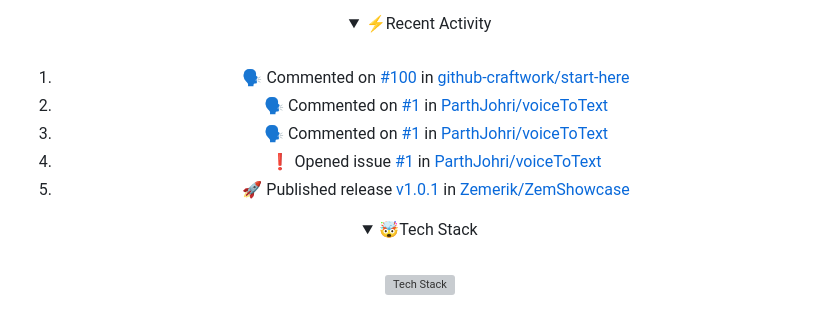
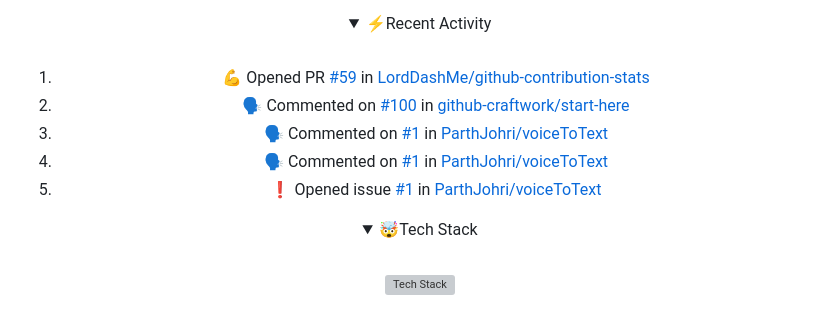
Before and after one commit to Zemerik/Zemerik, a Markdown page: README.md, the part around the change. Rendered like a GitHub page; folded sections open; grey boxes are pictures that could not be loaded.

Commit message:
docs(readme): Update Recent Activity

```diff
--- a/README.md
+++ b/README.md
@@ -42,11 +42,11 @@
 <br>
 
 <!--START_SECTION:activity-->
-1. 🗣 Commented on [#100](https://github.com/github-craftwork/start-here/issues/100#issuecomment-2200059160) in [github-craftwork/start-here](https://github.com/github-craftwork/start-here)
-2. 🗣 Commented on [#1](https://github.com/ParthJohri/voiceToText/issues/1#issuecomment-2198480993) in [ParthJohri/voiceToText](https://github.com/ParthJohri/voiceToText)
-3. 🗣 Commented on [#1](https://github.com/ParthJohri/voiceToText/issues/1#issuecomment-2198469112) in [ParthJohri/voiceToText](https://github.com/ParthJohri/voiceToText)
-4. ❗ Opened issue [#1](https://github.com/ParthJohri/voiceToText/issues/1) in [ParthJohri/voiceToText](https://github.com/ParthJohri/voiceToText)
-5. 🚀 Published release [v1.0.1](https://github.com/Zemerik/ZemShowcase/releases/tag/v1.0.1) in [Zemerik/ZemShowcase](https://github.com/Zemerik/ZemShowcase)
+1. 💪 Opened PR [#59](https://github.com/LordDashMe/github-contribution-stats/pull/59) in [LordDashMe/github-contribution-stats](https://github.com/LordDashMe/github-contribution-stats)
+2. 🗣 Commented on [#100](https://github.com/github-craftwork/start-here/issues/100#issuecomment-2200059160) in [github-craftwork/start-here](https://github.com/github-craftwork/start-here)
+3. 🗣 Commented on [#1](https://github.com/ParthJohri/voiceToText/issues/1#issuecomment-2198480993) in [ParthJohri/voiceToText](https://github.com/ParthJohri/voiceToText)
+4. 🗣 Commented on [#1](https://github.com/ParthJohri/voiceToText/issues/1#issuecomment-2198469112) in [ParthJohri/voiceToText](https://github.com/ParthJohri/voiceToText)
+5. ❗ Opened issue [#1](https://github.com/ParthJohri/voiceToText/issues/1) in [ParthJohri/voiceToText](https://github.com/ParthJohri/voiceToText)
 <!--END_SECTION:activity-->
 
 </details>
```
